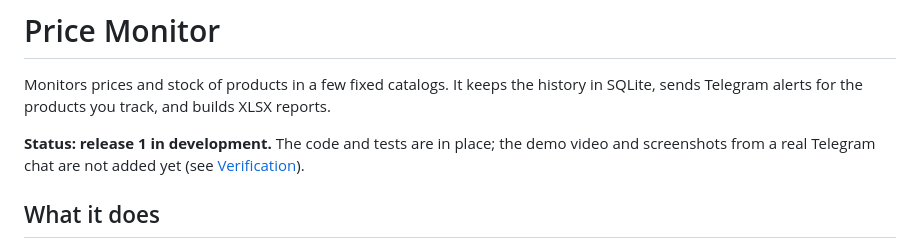
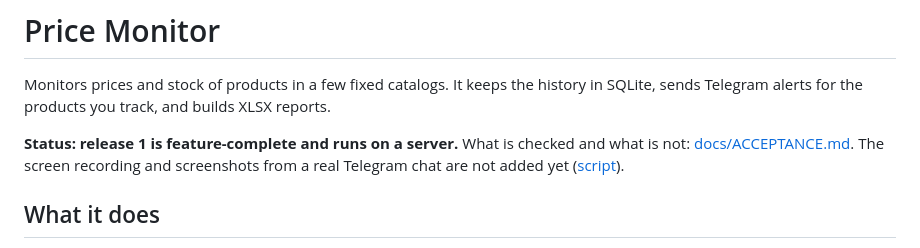
Before and after one commit to OlehHavrilko/price-monitor, a Markdown page: README.md, the part around the change. GitHub-like rendering.

Commit message:
docs: acceptance status and video script

```diff
--- a/README.md
+++ b/README.md
@@ -2,7 +2,7 @@
 
 Monitors prices and stock of products in a few fixed catalogs. It keeps the history in SQLite, sends Telegram alerts for the products you track, and builds XLSX reports.
 
-**Status: release 1 in development.** The code and tests are in place; the demo video and screenshots from a real Telegram chat are not added yet (see [Verification](#verification)).
+**Status: release 1 is feature-complete and runs on a server.** What is checked and what is not: [docs/ACCEPTANCE.md](docs/ACCEPTANCE.md). The screen recording and screenshots from a real Telegram chat are not added yet ([script](docs/video-script.md)).
 
 ## What it does
 
```
Also changed, not shown: docs/ACCEPTANCE.md (added, +32 -0 lines), docs/video-script.md (added, +33 -0 lines).
